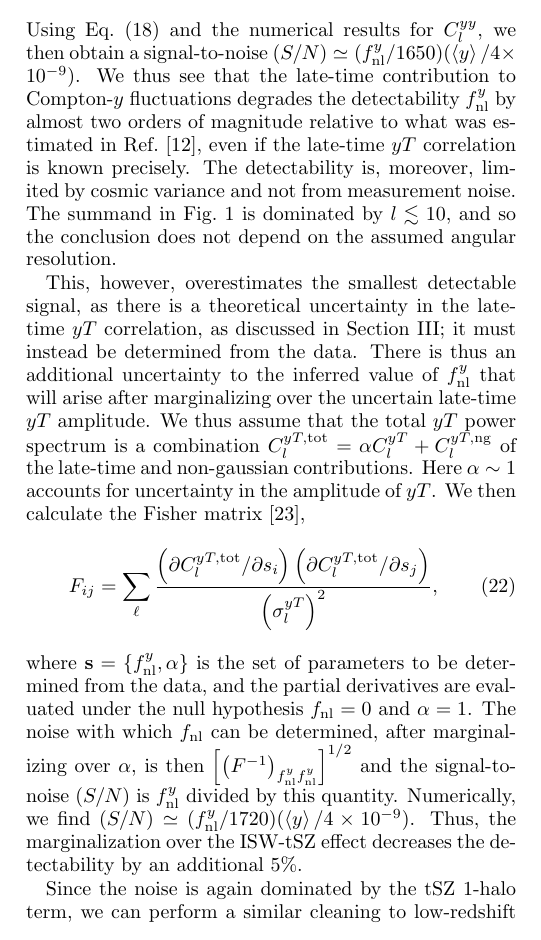
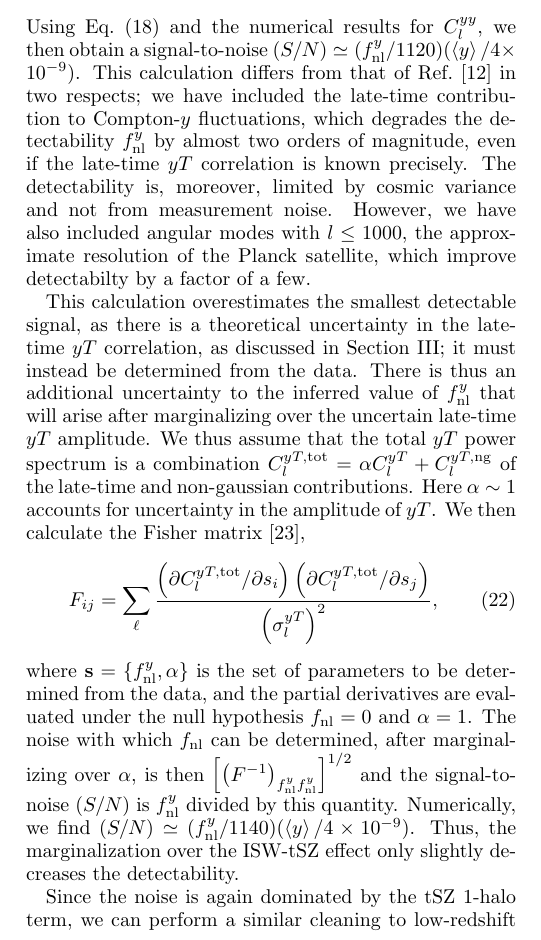
Before and after one commit to sbird/isw-tsz, a LaTeX paper (tszisw.tex): part of one column of page 5 of 6, cut so that both start at the same text. Compiled offline with pdfLaTeX.

Commit message:
Update text

```diff
--- a/tszisw.tex
+++ b/tszisw.tex
@@ -646,18 +646,18 @@ null hypothesis is
 \end{equation}
 Using Eq.~(\ref{eqn:noiseapprox}) and the numerical results for
 $C_l^{yy}$, we then obtain a signal-to-noise $(S/N) \simeq  (f_{\rm
-nl}^y/1650) (\VEV{y}/4\times 10^{-9})$.  We thus see
-that the late-time contribution to Compton-$y$ fluctuations
+nl}^y/1120) (\VEV{y}/4\times 10^{-9})$.  This calculation differs from
+that of Ref.~\cite{Emami:2015xqa} in two respects; we have included
+the late-time contribution to Compton-$y$ fluctuations, which
 degrades the detectability $f_{\rm nl}^y$ by almost two orders
-of magnitude relative to what was estimated in
-Ref.~\cite{Emami:2015xqa}, even if the late-time $yT$
+of magnitude, even if the late-time $yT$
 correlation is known precisely.  The detectability is, moreover,
 limited by cosmic variance and not from measurement noise.
-The summand in Fig.~\ref{fig:power} is dominated by $l\lesssim
-10$, and so the conclusion does not depend on the assumed
-angular resolution.
+However, we have also included angular modes with $l \leq 1000$, the
+approximate resolution of the Planck satellite,
+which improve detectabilty by a factor of a few.
 
-This, however, overestimates the smallest detectable
+This calculation overestimates the smallest detectable
 signal, as there is a theoretical uncertainty in the late-time
 $yT$ correlation, as discussed in Section \ref{sec:sz}; it must
 instead be determined from the data.  There is thus an
@@ -684,9 +684,9 @@ determined, after marginalizing over $\alpha$, is then
 $\left[\left(F^{-1} \right)_{f_{\rm nl}^y f_{\rm nl}^y}
 \right]^{1/2}$ and the signal-to-noise $(S/N)$ is $f_{\rm nl}^y$
 divided by this quantity.  Numerically, we find $(S/N) \simeq
-(f_{\rm nl}^y/1720)( \VEV{y} / 4\times 10^{-9})$.  Thus, the
-marginalization over the ISW-tSZ effect decreases the detectability by
-an additional $5\%$.
+(f_{\rm nl}^y/1140)( \VEV{y} / 4\times 10^{-9})$.  Thus, the
+marginalization over the ISW-tSZ effect only slightly decreases
+the detectability.
 
 Since the noise is again dominated by the tSZ 1-halo term, we can
 perform a similar cleaning to low-redshift sources to that used
```
Also changed, not shown: tszisw.tex (2 more changed lines).
